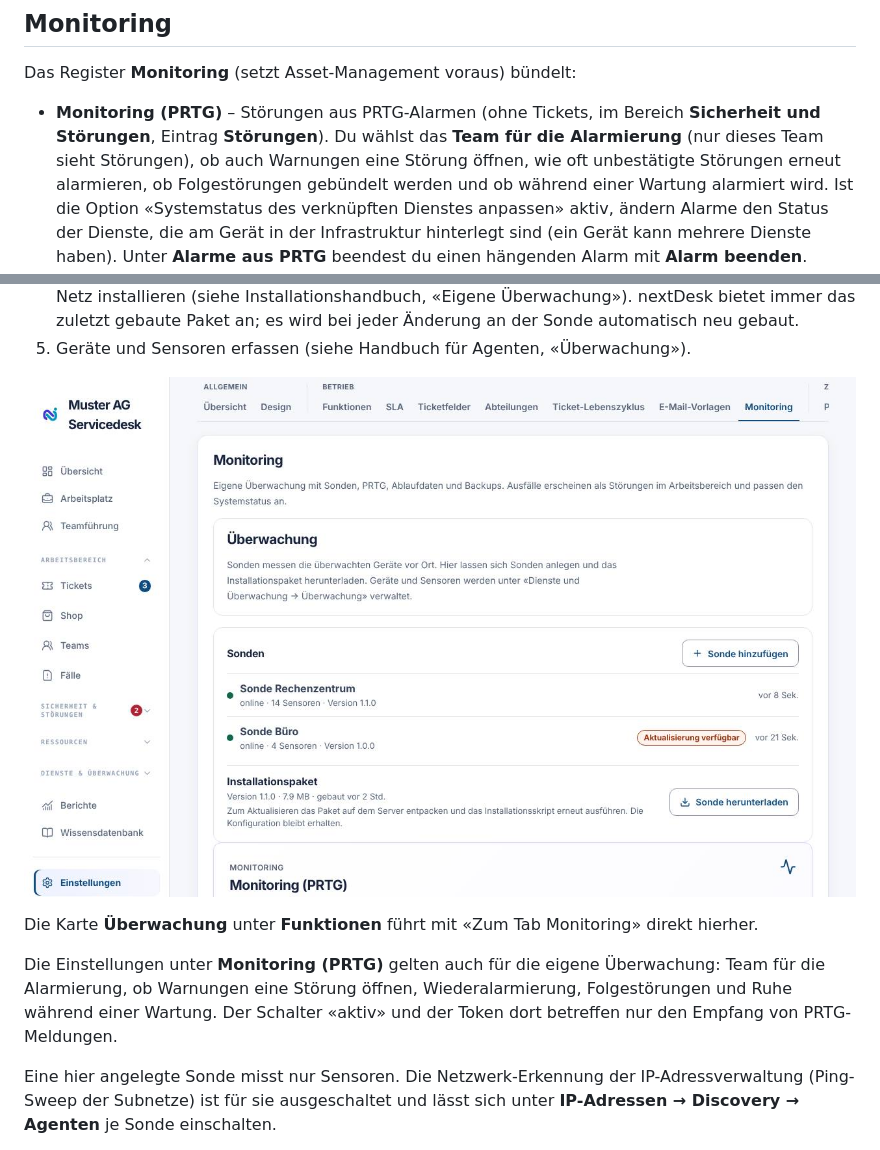
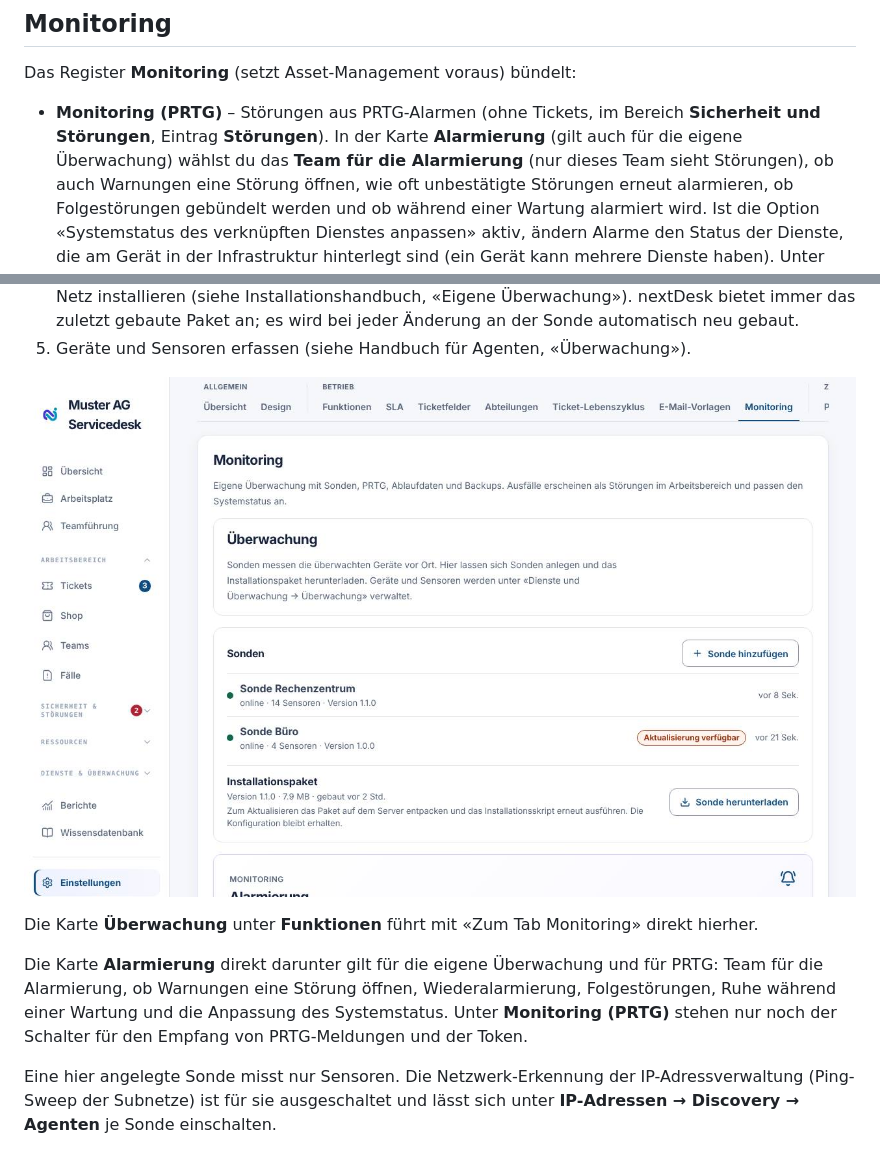
Before and after one commit to stibe881/nextdesk, a Markdown page: docs/handbooks/administratoren.md, 2 parts joined by grey strips. Drawn GitHub-style; pictures changed too: docs/handbooks/images/ad-ueberwachung.jpg.

```diff
--- a/docs/handbooks/administratoren.md
+++ b/docs/handbooks/administratoren.md
@@ -319,7 +319,7 @@ Lösung) gelten zusätzlich: Eine E-Mail wird nur gesendet, wenn beide aktiv sin
 Das Register **Monitoring** (setzt Asset-Management voraus) bündelt:
 
 - **Monitoring (PRTG)** – Störungen aus PRTG-Alarmen (ohne Tickets, im
-  Bereich **Sicherheit und Störungen**, Eintrag **Störungen**). Du wählst das **Team für die Alarmierung**
+  Bereich **Sicherheit und Störungen**, Eintrag **Störungen**). In der Karte **Alarmierung** (gilt auch für die eigene Überwachung) wählst du das **Team für die Alarmierung**
   (nur dieses Team sieht Störungen),
   ob auch Warnungen eine Störung öffnen, wie oft unbestätigte Störungen erneut
   alarmieren, ob Folgestörungen gebündelt werden und ob während einer Wartung
@@ -382,10 +382,11 @@ parallel zu PRTG laufen; beide öffnen Störungen im selben Bereich.
 Die Karte **Überwachung** unter **Funktionen** führt mit «Zum Tab
 Monitoring» direkt hierher.
 
-Die Einstellungen unter **Monitoring (PRTG)** gelten auch für die eigene
-Überwachung: Team für die Alarmierung, ob Warnungen eine Störung öffnen,
-Wiederalarmierung, Folgestörungen und Ruhe während einer Wartung. Der Schalter
-«aktiv» und der Token dort betreffen nur den Empfang von PRTG-Meldungen.
+Die Karte **Alarmierung** direkt darunter gilt für die eigene Überwachung
+und für PRTG: Team für die Alarmierung, ob Warnungen eine Störung öffnen,
+Wiederalarmierung, Folgestörungen, Ruhe während einer Wartung und die
+Anpassung des Systemstatus. Unter **Monitoring (PRTG)** stehen nur noch der
+Schalter für den Empfang von PRTG-Meldungen und der Token.
 
 Eine hier angelegte Sonde misst nur Sensoren. Die Netzwerk-Erkennung der
 IP-Adressverwaltung (Ping-Sweep der Subnetze) ist für sie ausgeschaltet und
```
Also changed, not shown: docs/handbooks/installation.md (+3 -2 lines), 7 other files.
